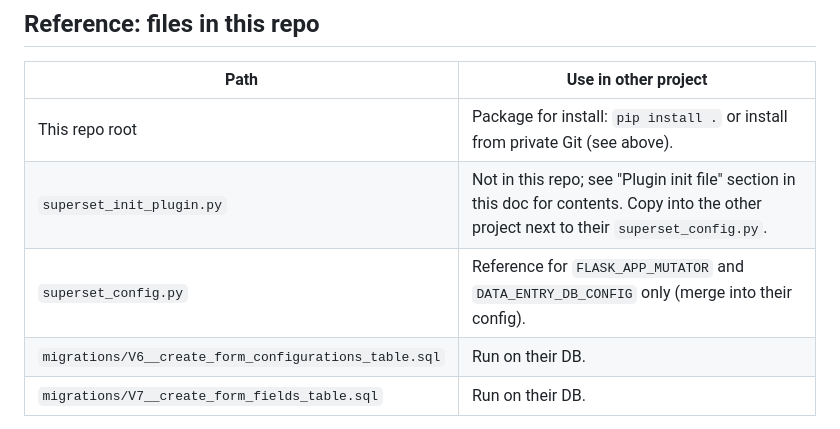
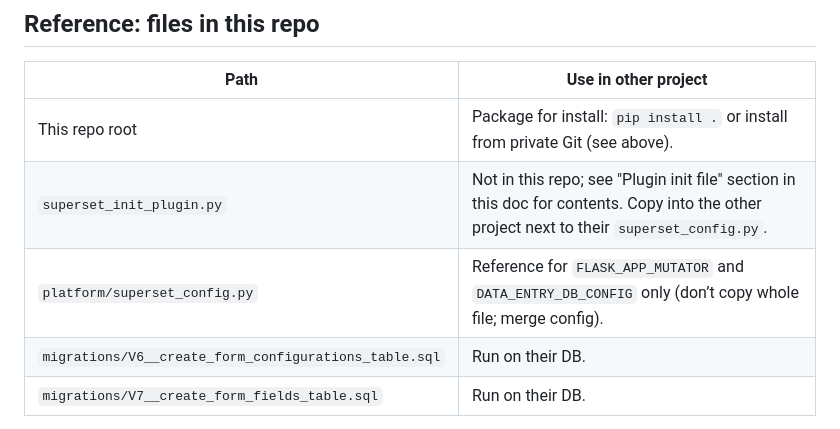
Before and after one commit to Inoj-Hettiarachchi/Superset-plugin, a Markdown page: DEPLOY_DATA_ENTRY_PLUGIN_OTHER_PROJECTS.md, the part around the change. Drawn GitHub-style.

```diff
--- a/DEPLOY_DATA_ENTRY_PLUGIN_OTHER_PROJECTS.md
+++ b/DEPLOY_DATA_ENTRY_PLUGIN_OTHER_PROJECTS.md
@@ -265,7 +265,7 @@ To pre-create forms in another project, add a migration (e.g. `V10__seed_my_form
 |------|----------------------|
 | This repo root | Package for install: `pip install .` or install from private Git (see above). |
 | `superset_init_plugin.py` | Not in this repo; see "Plugin init file" section in this doc for contents. Copy into the other project next to their `superset_config.py`. |
-| `superset_config.py` | Reference for `FLASK_APP_MUTATOR` and `DATA_ENTRY_DB_CONFIG` only (merge into their config). |
+| `platform/superset_config.py` | Reference for `FLASK_APP_MUTATOR` and `DATA_ENTRY_DB_CONFIG` only (don’t copy whole file; merge config). |
 | `migrations/V6__create_form_configurations_table.sql` | Run on their DB. |
 | `migrations/V7__create_form_fields_table.sql` | Run on their DB. |
 
```
Also changed, not shown: README.md (+0 -2 lines).
